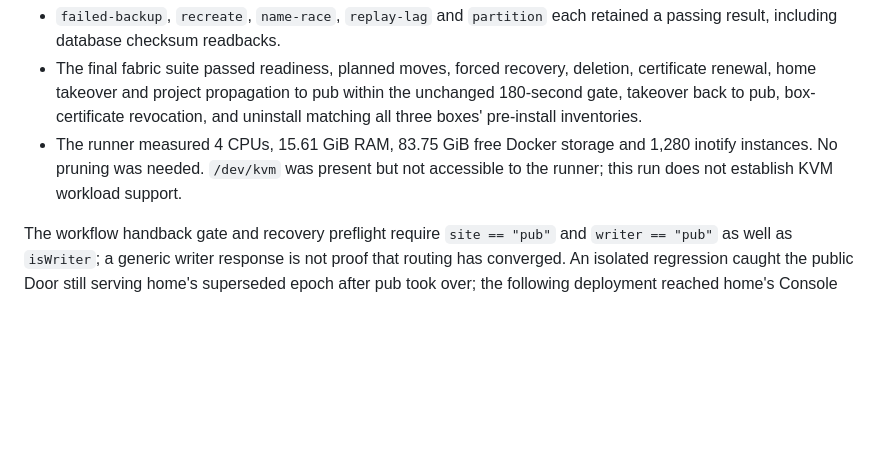
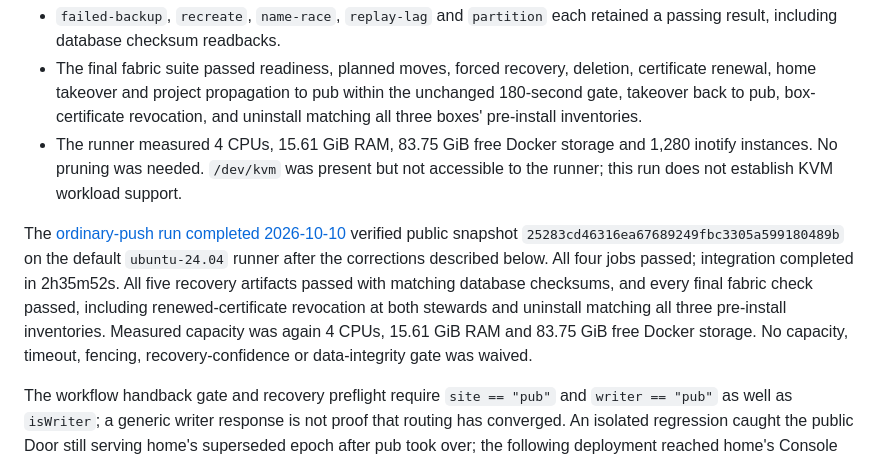
Before and after one commit to WeCoLabHQ/wecolab, a Markdown page: docs/development.md, the part around the change. GitHub-like rendering; blank space fills up the shorter version.

Commit message:
Record complete default hosted-runner acceptance

```diff
--- a/docs/development.md
+++ b/docs/development.md
@@ -373,6 +373,15 @@ default changed. All four jobs passed. Integration completed in 2h40m46s:
   1,280 inotify instances. No pruning was needed. `/dev/kvm` was present but not
   accessible to the runner; this run does not establish KVM workload support.
 
+The [ordinary-push run completed 2026-10-10](https://github.com/WeCoLabHQ/wecolab/actions/runs/37996865924)
+verified public snapshot `25283cd46316ea67689249fbc3305a599180489b` on the default
+`ubuntu-24.04` runner after the corrections described below. All four jobs passed;
+integration completed in 2h35m52s. All five recovery artifacts passed with matching
+database checksums, and every final fabric check passed, including renewed-certificate
+revocation at both stewards and uninstall matching all three pre-install inventories.
+Measured capacity was again 4 CPUs, 15.61 GiB RAM and 83.75 GiB free Docker storage.
+No capacity, timeout, fencing, recovery-confidence or data-integrity gate was waived.
+
 The workflow handback gate and recovery preflight require `site == "pub"` and
 `writer == "pub"` as well as `isWriter`; a generic writer response is not proof
 that routing has converged. An isolated regression caught the public Door still
```
